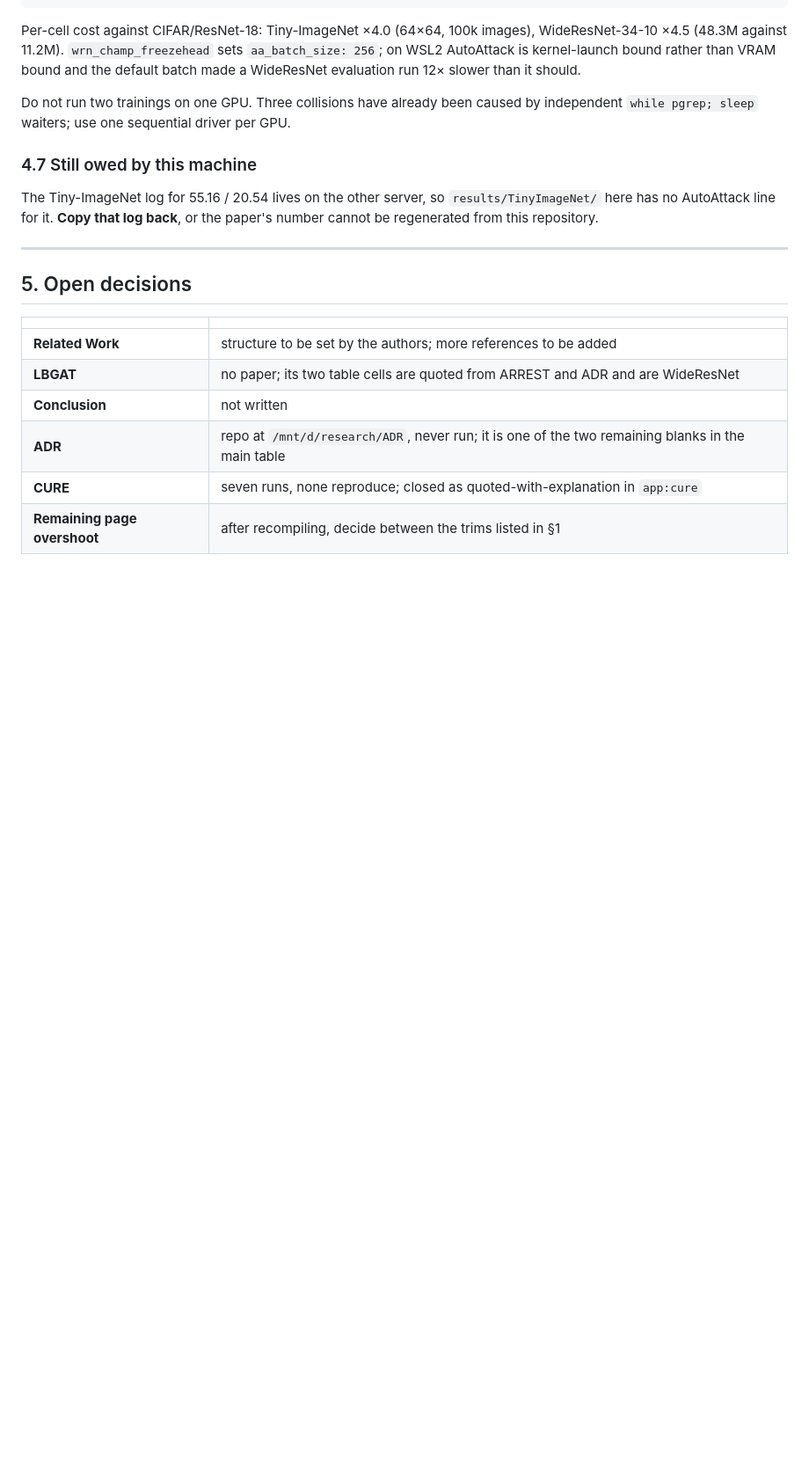
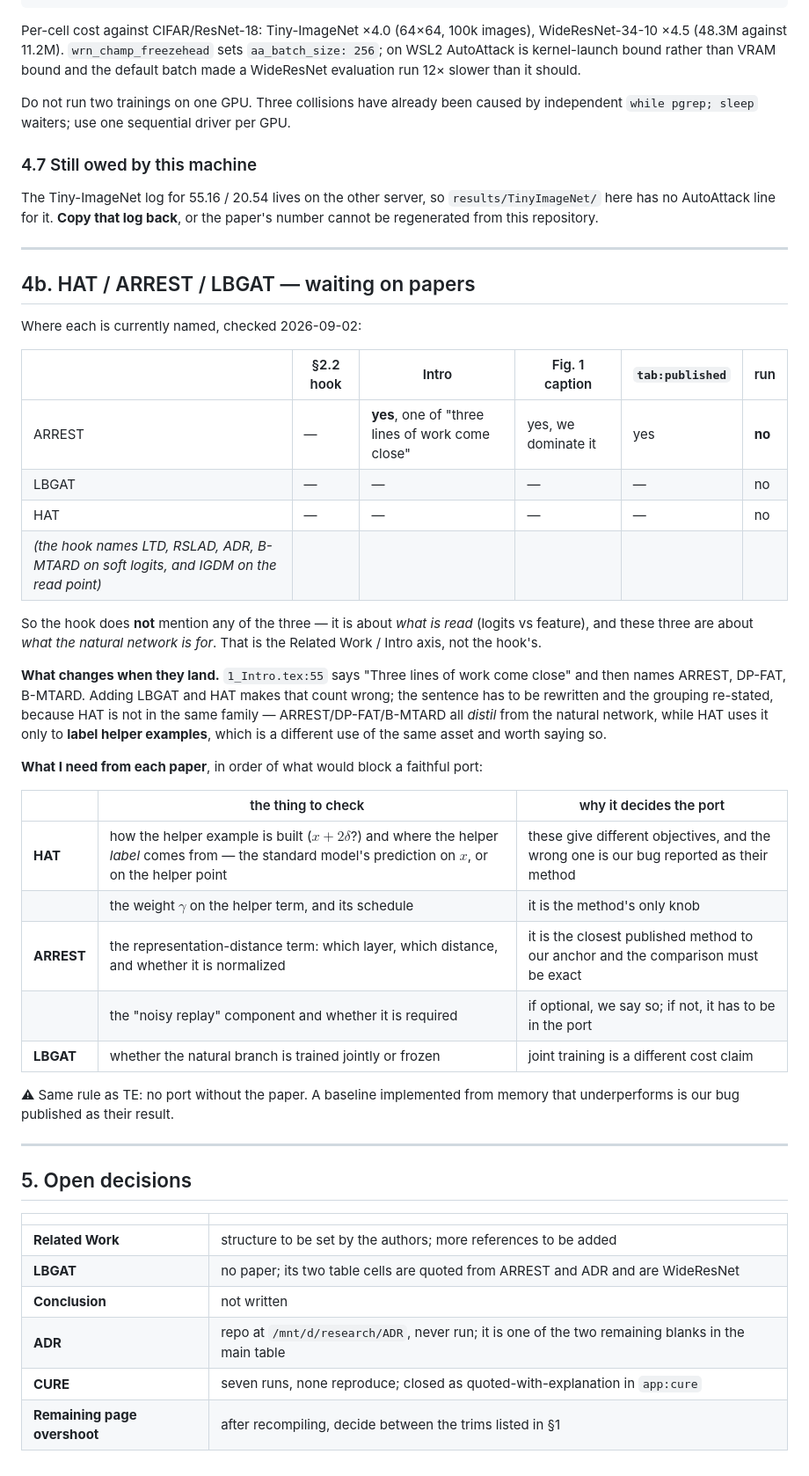
Before and after one commit to sgmath12/FAT, a Markdown page: writting_docs/paper/TODO.md, the part around the change. Shown at 88% size. Drawn GitHub-style; blank space fills up the shorter version.

Commit message:
Record where HAT, ARREST and LBGAT actually appear, before the papers arrive
Checked rather than recalled.  The section 2.2 hook names LTD, RSLAD, ADR and B-MTARD on soft logits
and IGDM on the read point, and none of the three.  That is right: the hook is about WHAT is read from
a teacher, logits against feature, while these three are about what the natural network is for at all.
ARREST does appear in the introduction as one of "three lines of work come close", alongside DP-FAT and
B-MTARD, and in the Figure 1 caption as a method our curve dominates -- but it has never been run.
LBGAT appears only in the Related Work stub's planning comment.  HAT appears nowhere.

Adding LBGAT and HAT breaks the introduction's "three lines" count, so that sentence has to be
rewritten rather than extended, and the grouping restated: ARREST, DP-FAT and B-MTARD all distil from
the natural network, while HAT uses it only to label helper examples.  That is a different use of the
same asset and the paper should say so rather than lump them.

Also records what each paper has to settle before a port is safe -- for HAT, how the helper example is
built and where its label comes from, since those give different objectives; for ARREST, which layer
and distance the representation term uses, since it is the closest published method to our anchor; for
LBGAT, whether the natural branch trains jointly, since that changes the cost claim.

Same rule as TE: no port without the paper.  A baseline implemented from memory that underperforms is
our bug published as their result.

Co-Authored-By: Claude Opus 5 <noreply@anthropic.com>
Claude-Session: https://claude.ai/code/session_01BBKkwYCvxXpiNw3dJiUCHT

```diff
--- a/writting_docs/paper/TODO.md
+++ b/writting_docs/paper/TODO.md
@@ -353,6 +353,42 @@ from this repository.
 
 ---
 
+## 4b. HAT / ARREST / LBGAT — waiting on papers
+
+Where each is currently named, checked 2026-09-02:
+
+| | §2.2 hook | Intro | Fig. 1 caption | `tab:published` | run |
+|---|---|---|---|---|---|
+| ARREST | — | **yes**, one of "three lines of work come close" | yes, we dominate it | yes | **no** |
+| LBGAT | — | — | — | — | no |
+| HAT | — | — | — | — | no |
+| *(the hook names LTD, RSLAD, ADR, B-MTARD on soft logits, and IGDM on the read point)* | | | | | |
+
+So the hook does **not** mention any of the three — it is about *what is read* (logits vs feature),
+and these three are about *what the natural network is for*. That is the Related Work / Intro axis,
+not the hook's.
+
+**What changes when they land.** `1_Intro.tex:55` says "Three lines of work come close" and then names
+ARREST, DP-FAT, B-MTARD. Adding LBGAT and HAT makes that count wrong; the sentence has to be rewritten
+and the grouping re-stated, because HAT is not in the same family — ARREST/DP-FAT/B-MTARD all *distil*
+from the natural network, while HAT uses it only to **label helper examples**, which is a different
+use of the same asset and worth saying so.
+
+**What I need from each paper**, in order of what would block a faithful port:
+
+| | the thing to check | why it decides the port |
+|---|---|---|
+| **HAT** | how the helper example is built ($x + 2\delta$?) and where the helper *label* comes from — the standard model's prediction on $x$, or on the helper point | these give different objectives, and the wrong one is our bug reported as their method |
+| | the weight $\gamma$ on the helper term, and its schedule | it is the method's only knob |
+| **ARREST** | the representation-distance term: which layer, which distance, and whether it is normalized | it is the closest published method to our anchor and the comparison must be exact |
+| | the "noisy replay" component and whether it is required | if optional, we say so; if not, it has to be in the port |
+| **LBGAT** | whether the natural branch is trained jointly or frozen | joint training is a different cost claim |
+
+⚠ Same rule as TE: no port without the paper. A baseline implemented from memory that underperforms
+is our bug published as their result.
+
+---
+
 ## 5. Open decisions
 
 | | |
```
